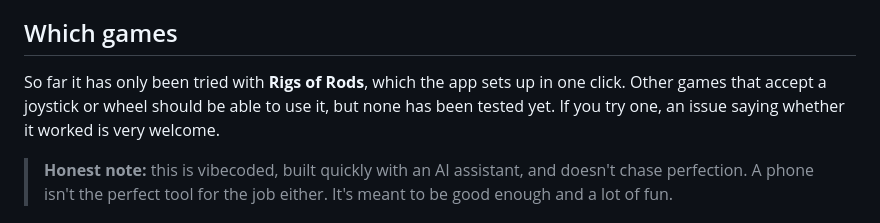
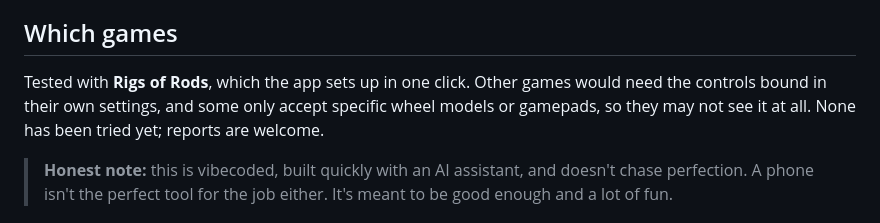
Before and after one commit to fxdave/PhoneControllers, a Markdown page: README.md, the part around the change. Rendered like a GitHub page.

Commit message:
README: be exact about other games
Co-Authored-By: Claude Opus 5.5 <noreply@anthropic.com>

```diff
--- a/README.md
+++ b/README.md
@@ -34,9 +34,9 @@ have to configure a pedal while it's in your hand.
 
 ## Which games
 
-So far it has only been tried with **Rigs of Rods**, which the app sets up in one click.
-Other games that accept a joystick or wheel should be able to use it, but none has been
-tested yet. If you try one, an issue saying whether it worked is very welcome.
+Tested with **Rigs of Rods**, which the app sets up in one click. Other games would need the
+controls bound in their own settings, and some only accept specific wheel models or gamepads,
+so they may not see it at all. None has been tried yet; reports are welcome.
 
 > **Honest note:** this is vibecoded, built quickly with an AI assistant, and doesn't chase
 > perfection. A phone isn't the perfect tool for the job either. It's meant to be good enough
```
